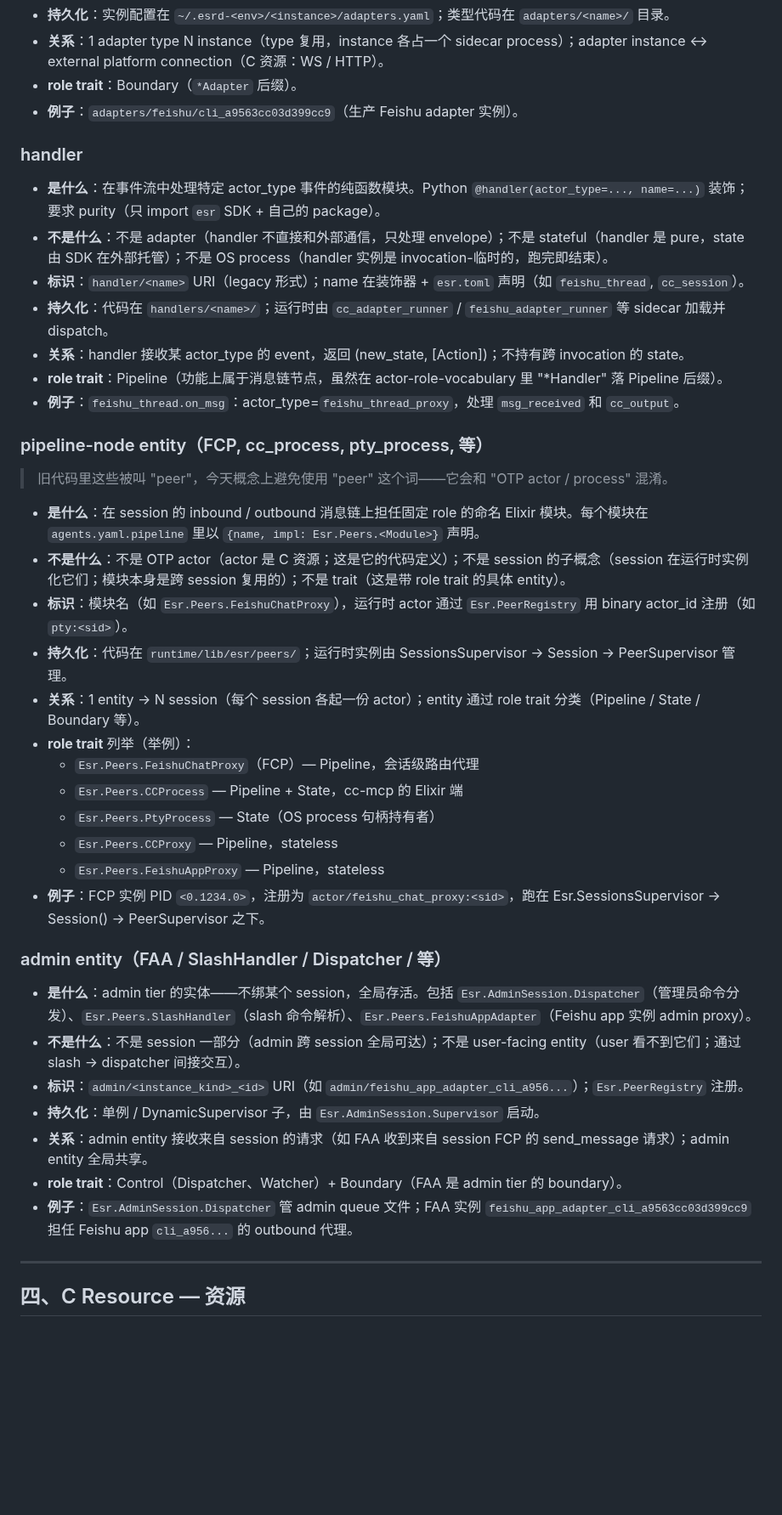
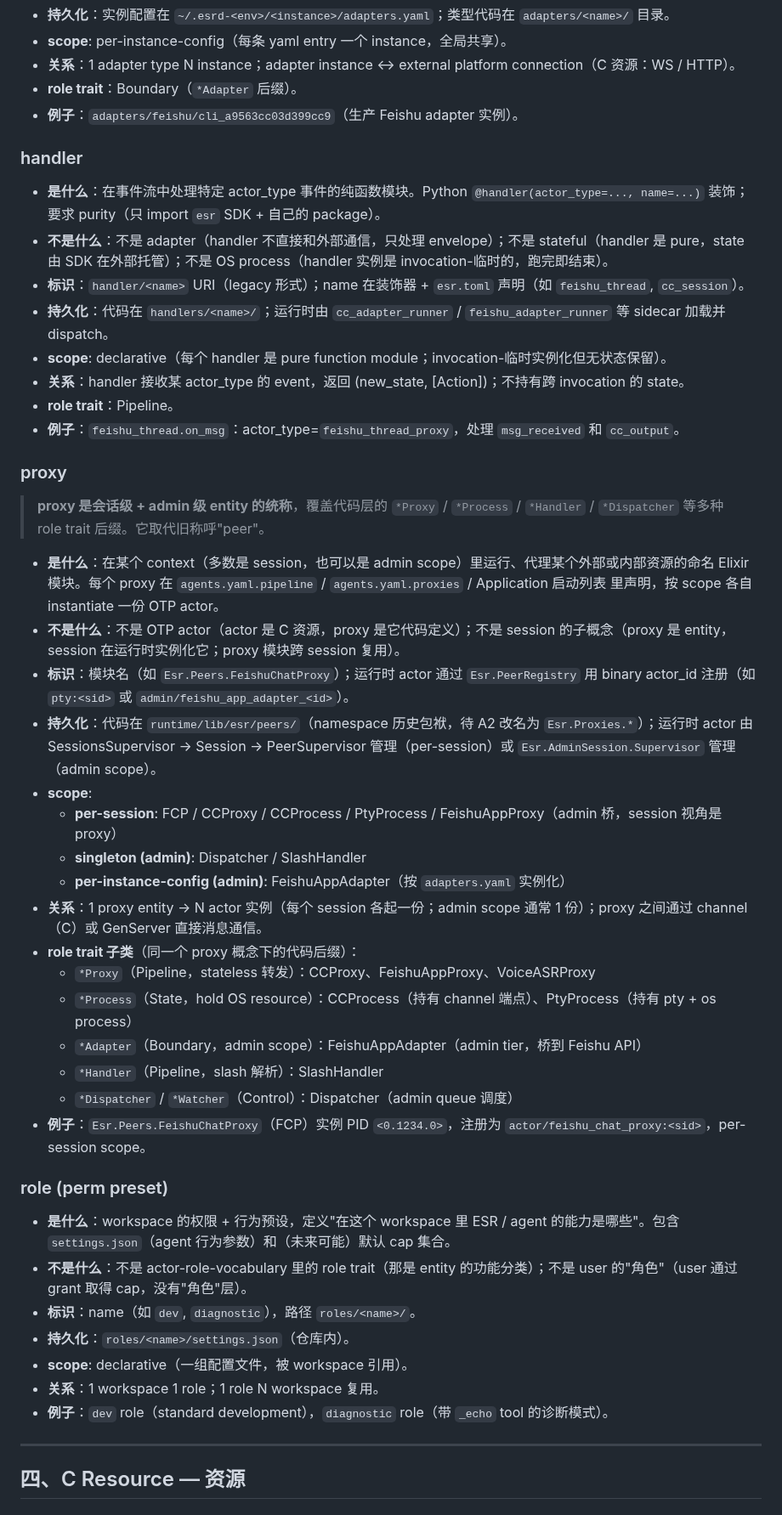
Before and after one commit to ezagent42/esr, a Markdown page: docs/notes/concepts.md, the part around one of its changes. Shown at 85% size. Rendered like a GitHub page; blank space fills up the shorter version.

```diff
--- a/docs/notes/concepts.md
+++ b/docs/notes/concepts.md
@@ -118,5 +122,6 @@ OTP supervisor tree 的层级（如 SessionsSupervisor → Session → 个体 ac
 - **持久化**：实例配置在 `~/.esrd-<env>/<instance>/adapters.yaml`；类型代码在 `adapters/<name>/` 目录。
-- **关系**：1 adapter type N instance（type 复用，instance 各占一个 sidecar process）；adapter instance ↔ external platform connection（C 资源：WS / HTTP）。
+- **scope**: per-instance-config（每条 yaml entry 一个 instance，全局共享）。
+- **关系**：1 adapter type N instance；adapter instance ↔ external platform connection（C 资源：WS / HTTP）。
 - **role trait**：Boundary（`*Adapter` 后缀）。
 - **例子**：`adapters/feishu/cli_a9563cc03d399cc9`（生产 Feishu adapter 实例）。
 
@@ -126,36 +131,41 @@ OTP supervisor tree 的层级（如 SessionsSupervisor → Session → 个体 ac
 - **不是什么**：不是 adapter（handler 不直接和外部通信，只处理 envelope）；不是 stateful（handler 是 pure，state 由 SDK 在外部托管）；不是 OS process（handler 实例是 invocation-临时的，跑完即结束）。
 - **标识**：`handler/<name>` URI（legacy 形式）；name 在装饰器 + `esr.toml` 声明（如 `feishu_thread`, `cc_session`）。
 - **持久化**：代码在 `handlers/<name>/`；运行时由 `cc_adapter_runner` / `feishu_adapter_runner` 等 sidecar 加载并 dispatch。
+- **scope**: declarative（每个 handler 是 pure function module；invocation-临时实例化但无状态保留）。
 - **关系**：handler 接收某 actor_type 的 event，返回 (new_state, [Action])；不持有跨 invocation 的 state。
-- **role trait**：Pipeline（功能上属于消息链节点，虽然在 actor-role-vocabulary 里 "*Handler" 落 Pipeline 后缀）。
+- **role trait**：Pipeline。
 - **例子**：`feishu_thread.on_msg`：actor_type=`feishu_thread_proxy`，处理 `msg_received` 和 `cc_output`。
 
-### pipeline-node entity（FCP, cc_process, pty_process, 等）
+### proxy
 
-> 旧代码里这些被叫 "peer"，今天概念上避免使用 "peer" 这个词——它会和 "OTP actor / process" 混淆。
+> **proxy 是会话级 + admin 级 entity 的统称**，覆盖代码层的 `*Proxy` / `*Process` / `*Handler` / `*Dispatcher` 等多种 role trait 后缀。它取代旧称呼"peer"。
 
-- **是什么**：在 session 的 inbound / outbound 消息链上担任固定 role 的命名 Elixir 模块。每个模块在 `agents.yaml.pipeline` 里以 `{name, impl: Esr.Peers.<Module>}` 声明。
-- **不是什么**：不是 OTP actor（actor 是 C 资源；这是它的代码定义）；不是 session 的子概念（session 在运行时实例化它们；模块本身是跨 session 复用的）；不是 trait（这是带 role trait 的具体 entity）。
-- **标识**：模块名（如 `Esr.Peers.FeishuChatProxy`），运行时 actor 通过 `Esr.PeerRegistry` 用 binary actor_id 注册（如 `pty:<sid>`）。
-- **持久化**：代码在 `runtime/lib/esr/peers/`；运行时实例由 SessionsSupervisor → Session → PeerSupervisor 管理。
-- **关系**：1 entity → N session（每个 session 各起一份 actor）；entity 通过 role trait 分类（Pipeline / State / Boundary 等）。
-- **role trait** 列举（举例）：
-  - `Esr.Peers.FeishuChatProxy`（FCP）— Pipeline，会话级路由代理
-  - `Esr.Peers.CCProcess` — Pipeline + State，cc-mcp 的 Elixir 端
-  - `Esr.Peers.PtyProcess` — State（OS process 句柄持有者）
-  - `Esr.Peers.CCProxy` — Pipeline，stateless
-  - `Esr.Peers.FeishuAppProxy` — Pipeline，stateless
-- **例子**：FCP 实例 PID `<0.1234.0>`，注册为 `actor/feishu_chat_proxy:<sid>`，跑在 Esr.SessionsSupervisor → Session(<sid>) → PeerSupervisor 之下。
+- **是什么**：在某个 context（多数是 session，也可以是 admin scope）里运行、代理某个外部或内部资源的命名 Elixir 模块。每个 proxy 在 `agents.yaml.pipeline` / `agents.yaml.proxies` / Application 启动列表 里声明，按 scope 各自 instantiate 一份 OTP actor。
+- **不是什么**：不是 OTP actor（actor 是 C 资源，proxy 是它代码定义）；不是 session 的子概念（proxy 是 entity，session 在运行时实例化它；proxy 模块跨 session 复用）。
+- **标识**：模块名（如 `Esr.Peers.FeishuChatProxy`）；运行时 actor 通过 `Esr.PeerRegistry` 用 binary actor_id 注册（如 `pty:<sid>` 或 `admin/feishu_app_adapter_<id>`）。
+- **持久化**：代码在 `runtime/lib/esr/peers/`（namespace 历史包袱，待 A2 改名为 `Esr.Proxies.*`）；运行时 actor 由 SessionsSupervisor → Session → PeerSupervisor 管理（per-session）或 `Esr.AdminSession.Supervisor` 管理（admin scope）。
+- **scope**:
+  - **per-session**: FCP / CCProxy / CCProcess / PtyProcess / FeishuAppProxy（admin 桥，session 视角是 proxy）
+  - **singleton (admin)**: Dispatcher / SlashHandler
+  - **per-instance-config (admin)**: FeishuAppAdapter（按 `adapters.yaml` 实例化）
+- **关系**：1 proxy entity → N actor 实例（每个 session 各起一份；admin scope 通常 1 份）；proxy 之间通过 channel（C）或 GenServer 直接消息通信。
+- **role trait 子类**（同一个 proxy 概念下的代码后缀）：
+  - `*Proxy`（Pipeline，stateless 转发）：CCProxy、FeishuAppProxy、VoiceASRProxy
+  - `*Process`（State，hold OS resource）：CCProcess（持有 channel 端点）、PtyProcess（持有 pty + os process）
+  - `*Adapter`（Boundary，admin scope）：FeishuAppAdapter（admin tier，桥到 Feishu API）
+  - `*Handler`（Pipeline，slash 解析）：SlashHandler
+  - `*Dispatcher` / `*Watcher`（Control）：Dispatcher（admin queue 调度）
+- **例子**：`Esr.Peers.FeishuChatProxy`（FCP）实例 PID `<0.1234.0>`，注册为 `actor/feishu_chat_proxy:<sid>`，per-session scope。
 
-### admin entity（FAA / SlashHandler / Dispatcher / 等）
+### role (perm preset)
 
-- **是什么**：admin tier 的实体——不绑某个 session，全局存活。包括 `Esr.AdminSession.Dispatcher`（管理员命令分发）、`Esr.Peers.SlashHandler`（slash 命令解析）、`Esr.Peers.FeishuAppAdapter`（Feishu app 实例 admin proxy）。
-- **不是什么**：不是 session 一部分（admin 跨 session 全局可达）；不是 user-facing entity（user 看不到它们；通过 slash → dispatcher 间接交互）。
-- **标识**：`admin/<instance_kind>_<id>` URI（如 `admin/feishu_app_adapter_cli_a956...`）；`Esr.PeerRegistry` 注册。
-- **持久化**：单例 / DynamicSupervisor 子，由 `Esr.AdminSession.Supervisor` 启动。
-- **关系**：admin entity 接收来自 session 的请求（如 FAA 收到来自 session FCP 的 send_message 请求）；admin entity 全局共享。
-- **role trait**：Control（Dispatcher、Watcher）+ Boundary（FAA 是 admin tier 的 boundary）。
-- **例子**：`Esr.AdminSession.Dispatcher` 管 admin queue 文件；FAA 实例 `feishu_app_adapter_cli_a9563cc03d399cc9` 担任 Feishu app `cli_a956...` 的 outbound 代理。
+- **是什么**：workspace 的权限 + 行为预设，定义"在这个 workspace 里 ESR / agent 的能力是哪些"。包含 `settings.json`（agent 行为参数）和（未来可能）默认 cap 集合。
+- **不是什么**：不是 actor-role-vocabulary 里的 role trait（那是 entity 的功能分类）；不是 user 的"角色"（user 通过 grant 取得 cap，没有"角色"层）。
+- **标识**：name（如 `dev`, `diagnostic`），路径 `roles/<name>/`。
+- **持久化**：`roles/<name>/settings.json`（仓库内）。
+- **scope**: declarative（一组配置文件，被 workspace 引用）。
+- **关系**：1 workspace 1 role；1 role N workspace 复用。
+- **例子**：`dev` role（standard development），`diagnostic` role（带 `_echo` tool 的诊断模式）。
 
 ---
 
```
Also changed, not shown: other parts of docs/notes/concepts.md (+143 -92 lines).
